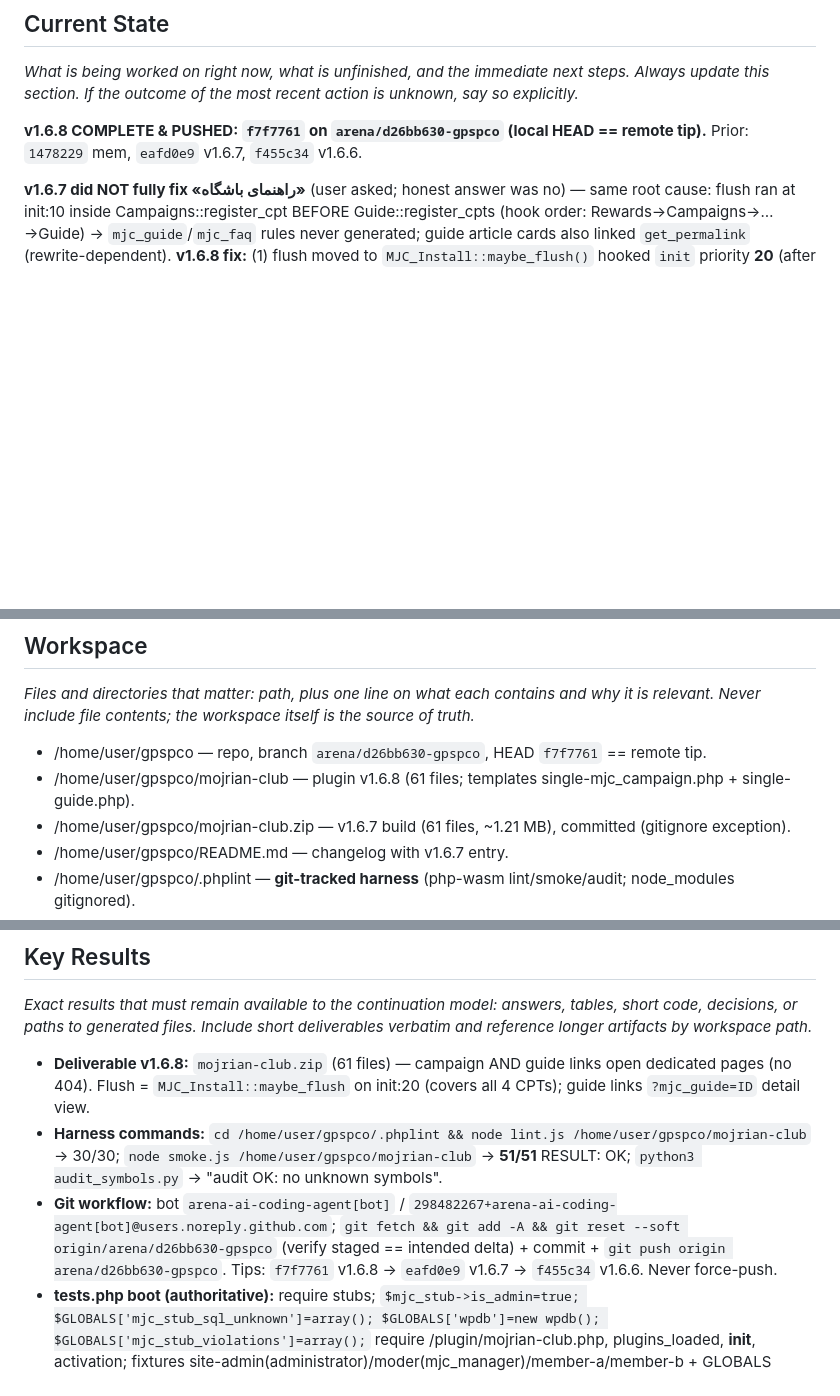
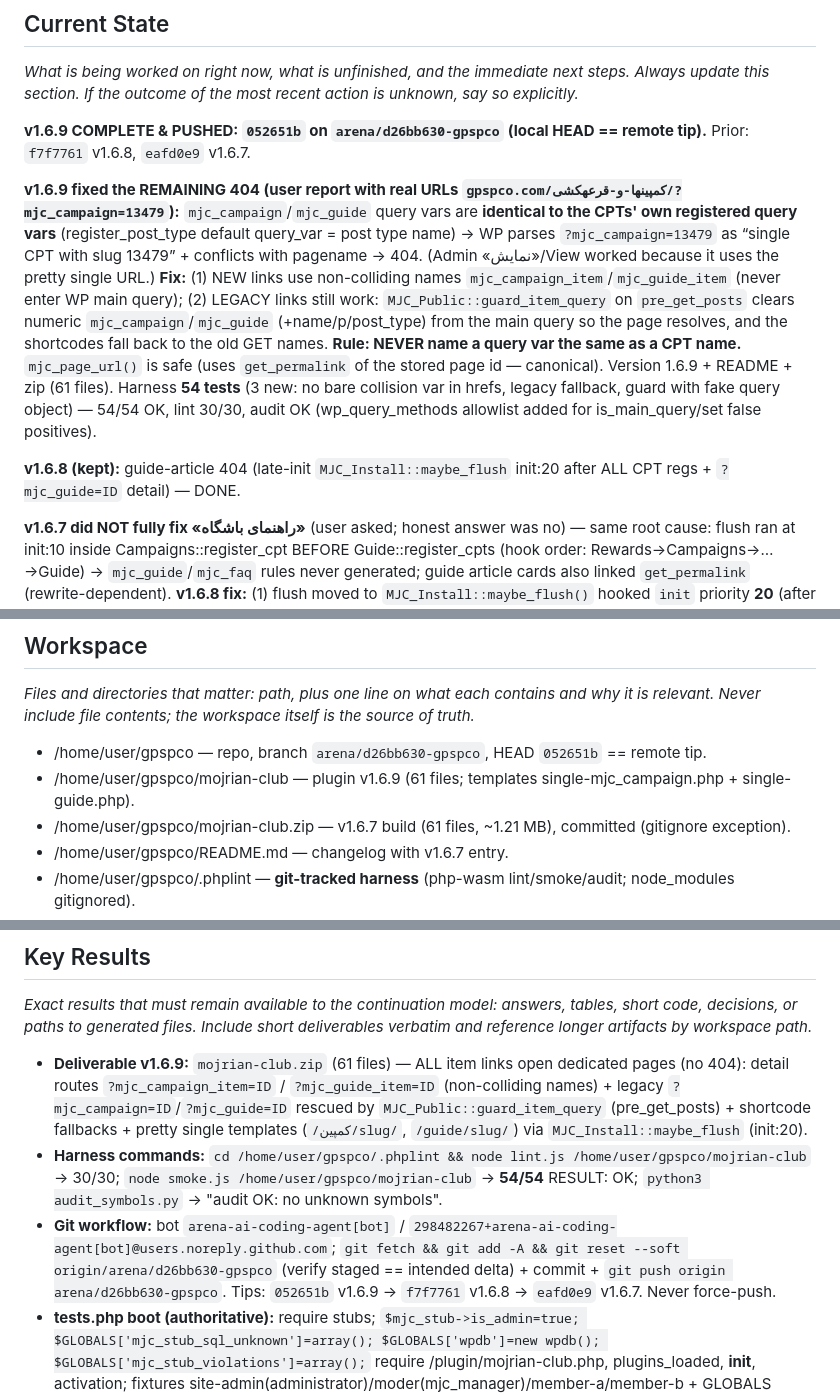
Before and after one commit to BestSpeed/gpspco, a Markdown page: .system/memory/AGENT_MEMORY.md, 3 parts joined by grey strips. Rendered like a GitHub page; blank space fills up the shorter version.

Commit message:
memory: v1.6.9 query-var collision fix — session memory updated
Co-authored-by: arena-agent <297053741+arena-agent@users.noreply.github.com>

```diff
--- a/.system/memory/AGENT_MEMORY.md
+++ b/.system/memory/AGENT_MEMORY.md
@@ -3,7 +3,11 @@
 ## Current State
 _What is being worked on right now, what is unfinished, and the immediate next steps. Always update this section. If the outcome of the most recent action is unknown, say so explicitly._
 
-**v1.6.8 COMPLETE & PUSHED: `f7f7761` on `arena/d26bb630-gpspco` (local HEAD == remote tip).** Prior: `1478229` mem, `eafd0e9` v1.6.7, `f455c34` v1.6.6.
+**v1.6.9 COMPLETE & PUSHED: `052651b` on `arena/d26bb630-gpspco` (local HEAD == remote tip).** Prior: `f7f7761` v1.6.8, `eafd0e9` v1.6.7.
+
+**v1.6.9 fixed the REMAINING 404 (user report with real URLs `gpspco.com/کمپینها-و-قرعهکشی/?mjc_campaign=13479`):** `mjc_campaign`/`mjc_guide` query vars are **identical to the CPTs' own registered query vars** (register_post_type default query_var = post type name) → WP parses `?mjc_campaign=13479` as “single CPT with slug 13479” + conflicts with pagename → 404. (Admin «نمایش»/View worked because it uses the pretty single URL.) **Fix:** (1) NEW links use non-colliding names `mjc_campaign_item`/`mjc_guide_item` (never enter WP main query); (2) LEGACY links still work: `MJC_Public::guard_item_query` on `pre_get_posts` clears numeric `mjc_campaign`/`mjc_guide` (+name/p/post_type) from the main query so the page resolves, and the shortcodes fall back to the old GET names. **Rule: NEVER name a query var the same as a CPT name.** `mjc_page_url()` is safe (uses `get_permalink` of the stored page id — canonical). Version 1.6.9 + README + zip (61 files). Harness **54 tests** (3 new: no bare collision var in hrefs, legacy fallback, guard with fake query object) — 54/54 OK, lint 30/30, audit OK (wp_query_methods allowlist added for is_main_query/set false positives).
+
+**v1.6.8 (kept):** guide-article 404 (late-init `MJC_Install::maybe_flush` init:20 after ALL CPT regs + `?mjc_guide=ID` detail) — DONE.
 
 **v1.6.7 did NOT fully fix «راهنمای باشگاه»** (user asked; honest answer was no) — same root cause: flush ran at init:10 inside Campaigns::register_cpt BEFORE Guide::register_cpts (hook order: Rewards→Campaigns→…→Guide) → `mjc_guide`/`mjc_faq` rules never generated; guide article cards also linked `get_permalink` (rewrite-dependent). **v1.6.8 fix:** (1) flush moved to `MJC_Install::maybe_flush()` hooked `init` priority **20** (after ALL plugin CPT registrations: mjc_reward/mjc_campaign/mjc_guide/mjc_faq — one flush covers all); (2) guide article cards → `add_query_arg('mjc_guide', ID, mjc_page_url('guide'))` + `render_guide` `?mjc_guide=ID` detail view (breadcrumb + mjc-guide-content + category badges + back link «→ بازگشت به راهنمای باشگاه»; bad id→«مقاله موردنظر یافت نشد.»). `single-guide.php` template + `MJC_Guide::template()` already existed. Version 1.6.8 + README + zip (61 files).
 
@@ -39,8 +43,8 @@ _Explicit standing instructions and corrections the user stated about how the wo
 ## Workspace
 _Files and directories that matter: path, plus one line on what each contains and why it is relevant. Never include file contents; the workspace itself is the source of truth._
 
-- /home/user/gpspco — repo, branch `arena/d26bb630-gpspco`, HEAD `f7f7761` == remote tip.
-- /home/user/gpspco/mojrian-club — plugin v1.6.8 (61 files; templates single-mjc_campaign.php + single-guide.php).
+- /home/user/gpspco — repo, branch `arena/d26bb630-gpspco`, HEAD `052651b` == remote tip.
+- /home/user/gpspco/mojrian-club — plugin v1.6.9 (61 files; templates single-mjc_campaign.php + single-guide.php).
 - /home/user/gpspco/mojrian-club.zip — v1.6.7 build (61 files, ~1.21 MB), committed (gitignore exception).
 - /home/user/gpspco/README.md — changelog with v1.6.7 entry.
 - /home/user/gpspco/.phplint — **git-tracked harness** (php-wasm lint/smoke/audit; node_modules gitignored).
@@ -86,9 +90,9 @@ _What failed and why. Approaches that were tried and abandoned; do not retry._
 ## Key Results
 _Exact results that must remain available to the continuation model: answers, tables, short code, decisions, or paths to generated files. Include short deliverables verbatim and reference longer artifacts by workspace path._
 
-- **Deliverable v1.6.8:** `mojrian-club.zip` (61 files) — campaign AND guide links open dedicated pages (no 404). Flush = `MJC_Install::maybe_flush` on init:20 (covers all 4 CPTs); guide links `?mjc_guide=ID` detail view.
-- **Harness commands:** `cd /home/user/gpspco/.phplint && node lint.js /home/user/gpspco/mojrian-club` → 30/30; `node smoke.js /home/user/gpspco/mojrian-club` → **51/51** RESULT: OK; `python3 audit_symbols.py` → "audit OK: no unknown symbols".
-- **Git workflow:** bot `arena-ai-coding-agent[bot]` / `298482267+arena-ai-coding-agent[bot]@users.noreply.github.com`; `git fetch && git add -A && git reset --soft origin/arena/d26bb630-gpspco` (verify staged == intended delta) + commit + `git push origin arena/d26bb630-gpspco`. Tips: `f7f7761` v1.6.8 → `eafd0e9` v1.6.7 → `f455c34` v1.6.6. Never force-push.
+- **Deliverable v1.6.9:** `mojrian-club.zip` (61 files) — ALL item links open dedicated pages (no 404): detail routes `?mjc_campaign_item=ID` / `?mjc_guide_item=ID` (non-colliding names) + legacy `?mjc_campaign=ID`/`?mjc_guide=ID` rescued by `MJC_Public::guard_item_query` (pre_get_posts) + shortcode fallbacks + pretty single templates (`/کمپین/slug/`, `/guide/slug/`) via `MJC_Install::maybe_flush` (init:20).
+- **Harness commands:** `cd /home/user/gpspco/.phplint && node lint.js /home/user/gpspco/mojrian-club` → 30/30; `node smoke.js /home/user/gpspco/mojrian-club` → **54/54** RESULT: OK; `python3 audit_symbols.py` → "audit OK: no unknown symbols".
+- **Git workflow:** bot `arena-ai-coding-agent[bot]` / `298482267+arena-ai-coding-agent[bot]@users.noreply.github.com`; `git fetch && git add -A && git reset --soft origin/arena/d26bb630-gpspco` (verify staged == intended delta) + commit + `git push origin arena/d26bb630-gpspco`. Tips: `052651b` v1.6.9 → `f7f7761` v1.6.8 → `eafd0e9` v1.6.7. Never force-push.
 - **tests.php boot (authoritative):** require stubs; `$mjc_stub->is_admin=true; $GLOBALS['mjc_stub_sql_unknown']=array(); $GLOBALS['wpdb']=new wpdb(); $GLOBALS['mjc_stub_violations']=array();` require /plugin/mojrian-club.php, plugins_loaded, **init**, activation; fixtures site-admin(administrator)/moder(mjc_manager)/member-a/member-b + GLOBALS userA_id/userB_id/admin_id/moder_id. Helpers t/ok/eq/contains/not_contains + mjc_test_register, mjc_test_images, mjc_test_set_status.
 - **Plugin API:** MJC_Members::create/upsert/status guard/get_by_user/get(row-id)/set_status(row-id; refuses staff)/stats(array)/staff_user_ids/not_staff_sql/is_staff/repair_admin_lockout/generate_referral_code/display_name; MJC_Points::log_transaction/balance/history=[rows,total]/award_by_rule (welcome +100 + referral bonus); MJC_Rewards::request/seed_default_rewards(seed_version 2)/ensure_icons/attach_icon/seed_catalog; MJC_Notify::push/broadcast/list_for_user/unread_count/mark_all_read; MJC_Referrals::code/link/referrals; MJC_Projects::create/calculate_points/set_status/list_for_user/TYPES; MJC_Campaigns::is_active/winners/join/register_cpt/template + post_type `mjc_campaign` (slug 'campaign'); MJC_Forms::form_{register,login,profile,project,reward_request,campaign_join,ticket,notifications_read} (nonce action e.g. 'mjc_project'; handle() on template_redirect via $_POST['mjc_form']); MJC_Validator::national_code ('1234567890' valid); helpers mjc_uploaded_ids/mjc_update_settings/mjc_get_setting/mjc_is_active_member/mjc_page_url(Persian slugs)/mjc_normalize_mobile/mjc_pretty_mobile/mjc_latest_broadcast/mjc_notice_url/mjc_render_notice. **Harness defines NO MJC_\*; WP_Error real class.**
 - **Campaign form:** `wp_nonce_field('mjc_campaign','mjc_nonce')`, `mjc_form=campaign_join`, hidden `campaign_id`.
```
Also changed, not shown: other parts of .system/memory/AGENT_MEMORY.md (+1 -1 lines).
